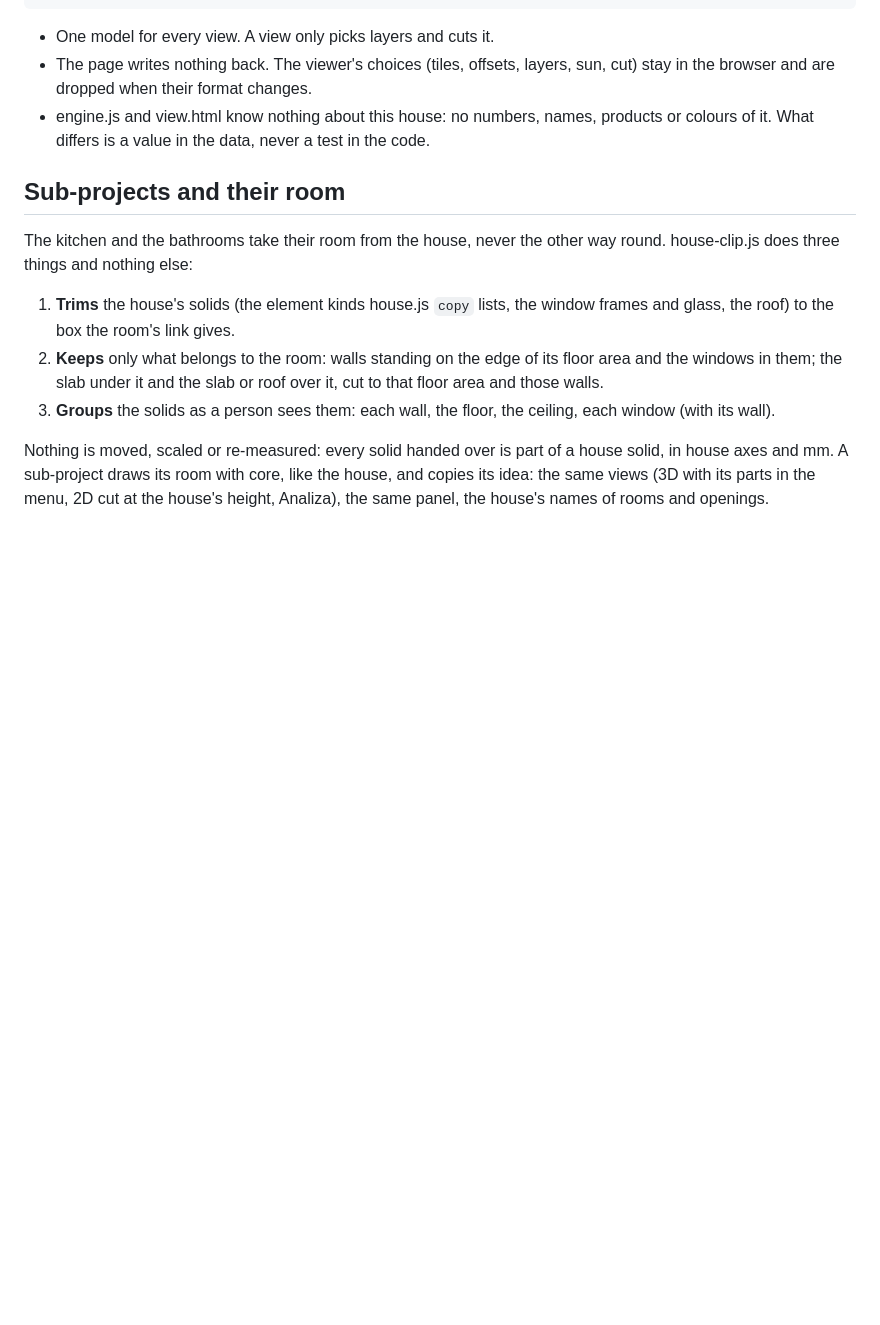
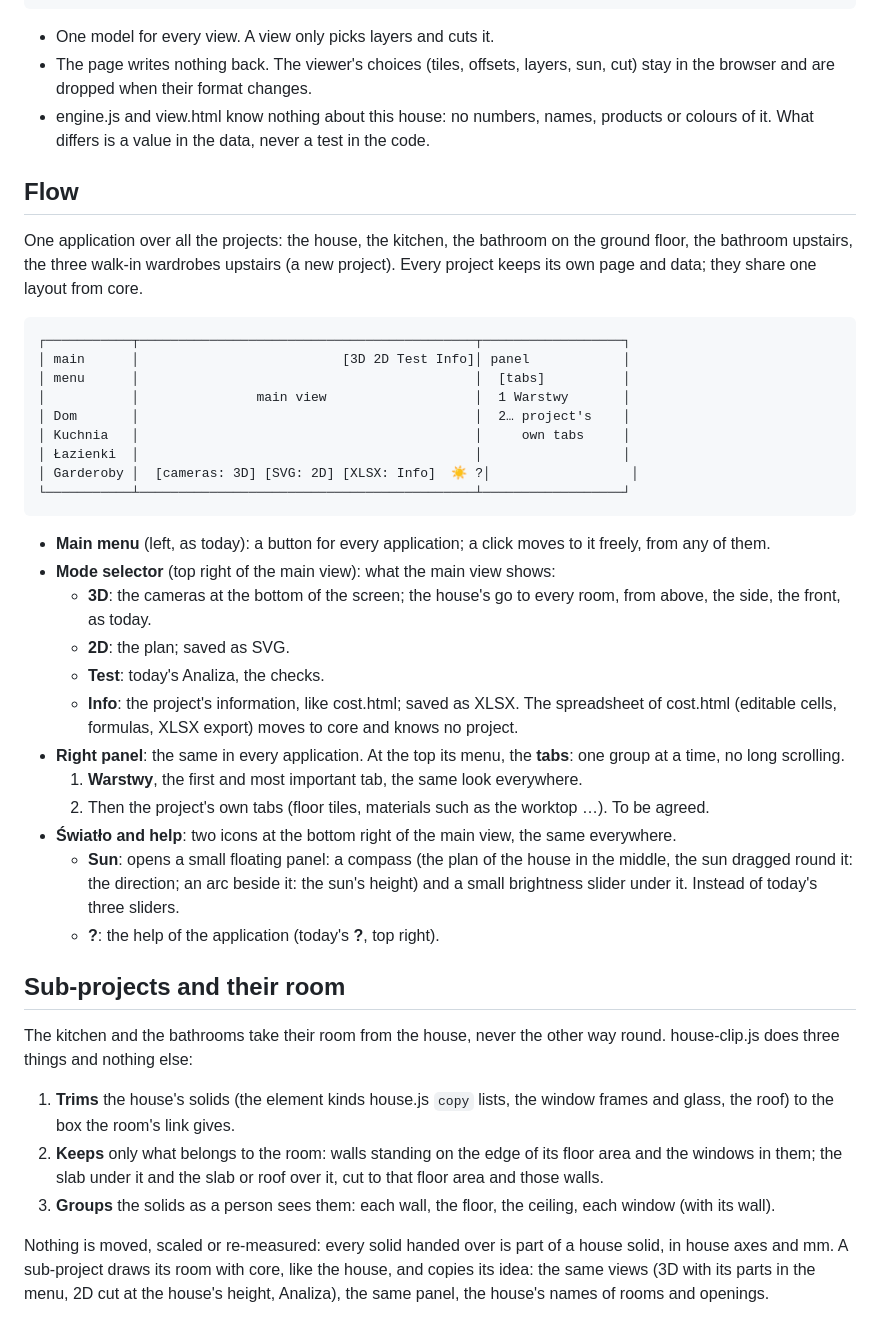
Before and after one commit to knapiontek/knapiontek.github.io, a Markdown page: house3D/project.md, the part around the change. Drawn GitHub-style; blank space fills up the shorter version.

Commit message:
Flow design

````diff
--- a/house3D/project.md
+++ b/house3D/project.md
@@ -34,6 +34,35 @@ analysis.md ─(by hand)─► house.js ─► engine.js ─► solids ─┬─
 - The page writes nothing back. The viewer's choices (tiles, offsets, layers, sun, cut) stay in the browser and are dropped when their format changes.
 - engine.js and view.html know nothing about this house: no numbers, names, products or colours of it. What differs is a value in the data, never a test in the code.
 
+## Flow
+
+One application over all the projects: the house, the kitchen, the bathroom on the ground floor, the bathroom upstairs, the three walk-in wardrobes upstairs (a new project). Every project keeps its own page and data; they share one layout from core.
+
+```
+┌───────────┬───────────────────────────────────────────┬──────────────────┐
+│ main      │                          [3D 2D Test Info]│ panel            │
+│ menu      │                                           │  [tabs]          │
+│           │               main view                   │  1 Warstwy       │
+│ Dom       │                                           │  2… project's    │
+│ Kuchnia   │                                           │     own tabs     │
+│ Łazienki  │                                           │                  │
+│ Garderoby │  [cameras: 3D] [SVG: 2D] [XLSX: Info]  ☀ ?│                  │
+└───────────┴───────────────────────────────────────────┴──────────────────┘
+```
+
+- **Main menu** (left, as today): a button for every application; a click moves to it freely, from any of them.
+- **Mode selector** (top right of the main view): what the main view shows:
+  - **3D**: the cameras at the bottom of the screen; the house's go to every room, from above, the side, the front, as today.
+  - **2D**: the plan; saved as SVG.
+  - **Test**: today's Analiza, the checks.
+  - **Info**: the project's information, like cost.html; saved as XLSX. The spreadsheet of cost.html (editable cells, formulas, XLSX export) moves to core and knows no project.
+- **Right panel**: the same in every application. At the top its menu, the **tabs**: one group at a time, no long scrolling.
+  1. **Warstwy**, the first and most important tab, the same look everywhere.
+  2. Then the project's own tabs (floor tiles, materials such as the worktop …). To be agreed.
+- **Światło and help**: two icons at the bottom right of the main view, the same everywhere.
+  - **Sun**: opens a small floating panel: a compass (the plan of the house in the middle, the sun dragged round it: the direction; an arc beside it: the sun's height) and a small brightness slider under it. Instead of today's three sliders.
+  - **?**: the help of the application (today's **?**, top right).
+
 ## Sub-projects and their room
 
 The kitchen and the bathrooms take their room from the house, never the other way round. house-clip.js does three things and nothing else:
````
